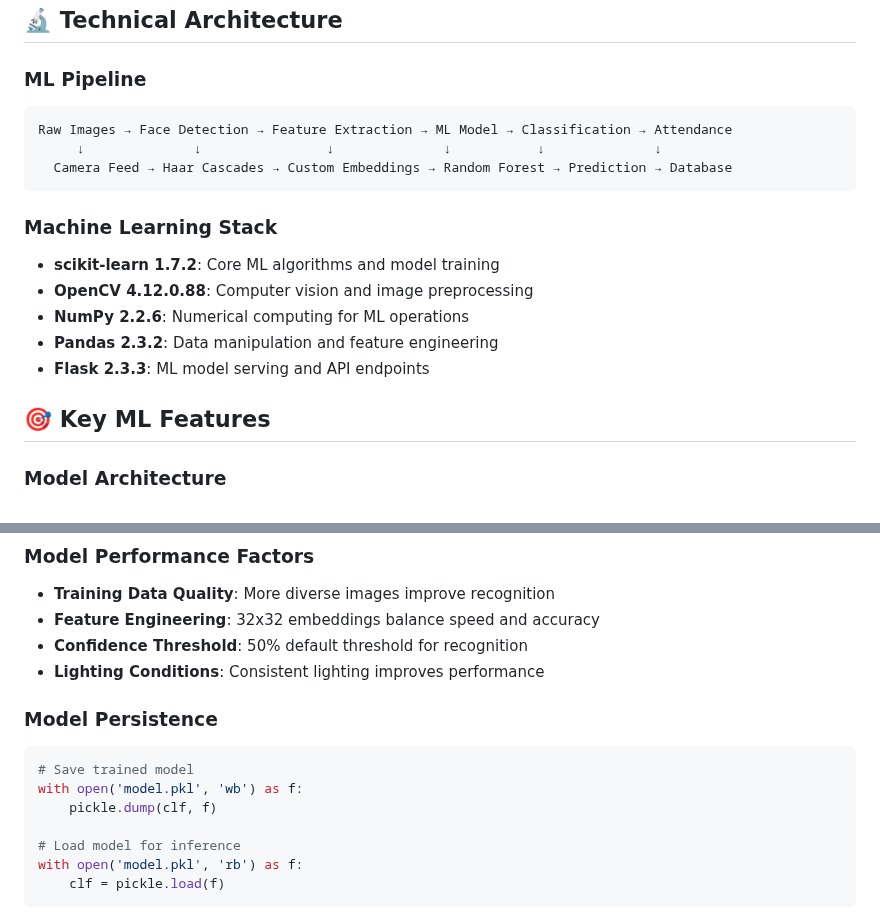
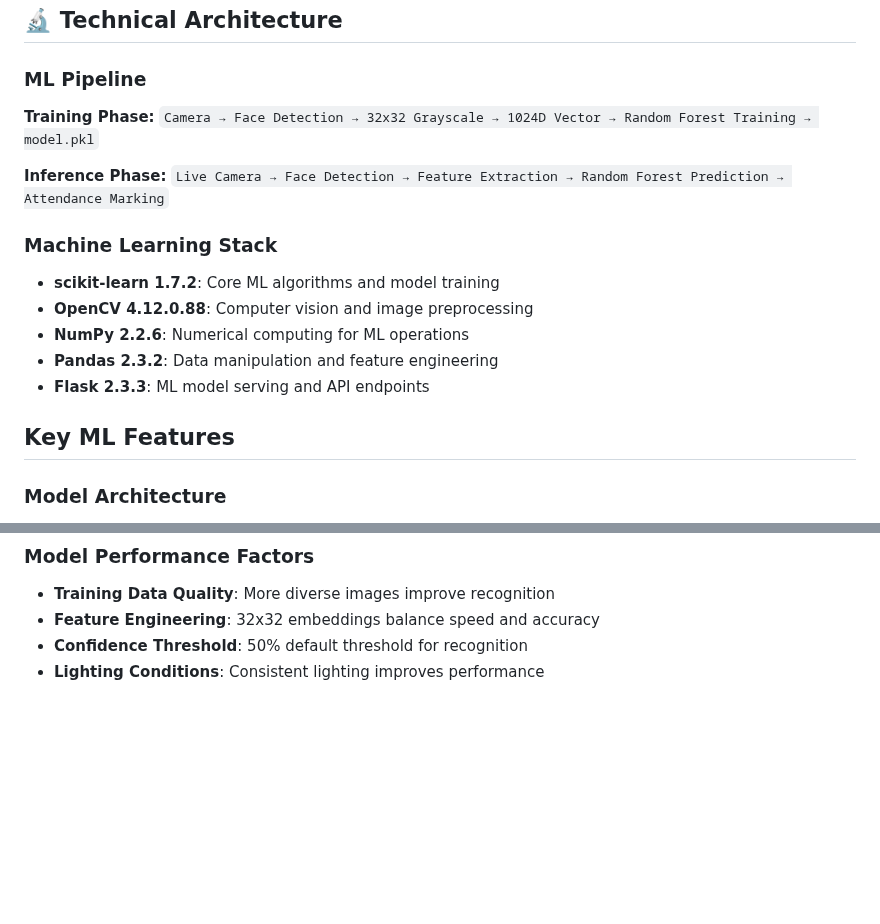
Before and after one commit to parthib-paul/Facial_Recognization_Attendence_System-, a Markdown page: README.md, 2 parts joined by grey strips. Rendered like a GitHub page; blank space fills up the shorter version.

````diff
--- a/README.md
+++ b/README.md
@@ -21,11 +21,10 @@ A machine learning application that leverages computer vision and ML algorithms
 ## 🔬 Technical Architecture
 
 ### ML Pipeline
-```
-Raw Images → Face Detection → Feature Extraction → ML Model → Classification → Attendance
-     ↓              ↓                ↓              ↓           ↓              ↓
-  Camera Feed → Haar Cascades → Custom Embeddings → Random Forest → Prediction → Database
-```
+
+**Training Phase:** `Camera → Face Detection → 32x32 Grayscale → 1024D Vector → Random Forest Training → model.pkl`
+
+**Inference Phase:** `Live Camera → Face Detection → Feature Extraction → Random Forest Prediction → Attendance Marking`
 
 ### Machine Learning Stack
 - **scikit-learn 1.7.2**: Core ML algorithms and model training
@@ -34,7 +33,7 @@ Raw Images → Face Detection → Feature Extraction → ML Model → Classifica
 - **Pandas 2.3.2**: Data manipulation and feature engineering
 - **Flask 2.3.3**: ML model serving and API endpoints
 
-## 🎯 Key ML Features
+## Key ML Features
 
 ### Model Architecture
 - **Algorithm**: Random Forest with 150 decision trees
@@ -138,14 +137,3 @@ RandomForestClassifier(
 - **Feature Engineering**: 32x32 embeddings balance speed and accuracy
 - **Confidence Threshold**: 50% default threshold for recognition
 - **Lighting Conditions**: Consistent lighting improves performance
-
-### Model Persistence
-```python
-# Save trained model
-with open('model.pkl', 'wb') as f:
-    pickle.dump(clf, f)
-
-# Load model for inference
-with open('model.pkl', 'rb') as f:
-    clf = pickle.load(f)
-```
````
Also changed, not shown: other parts of README.md (+5 -5 lines).
